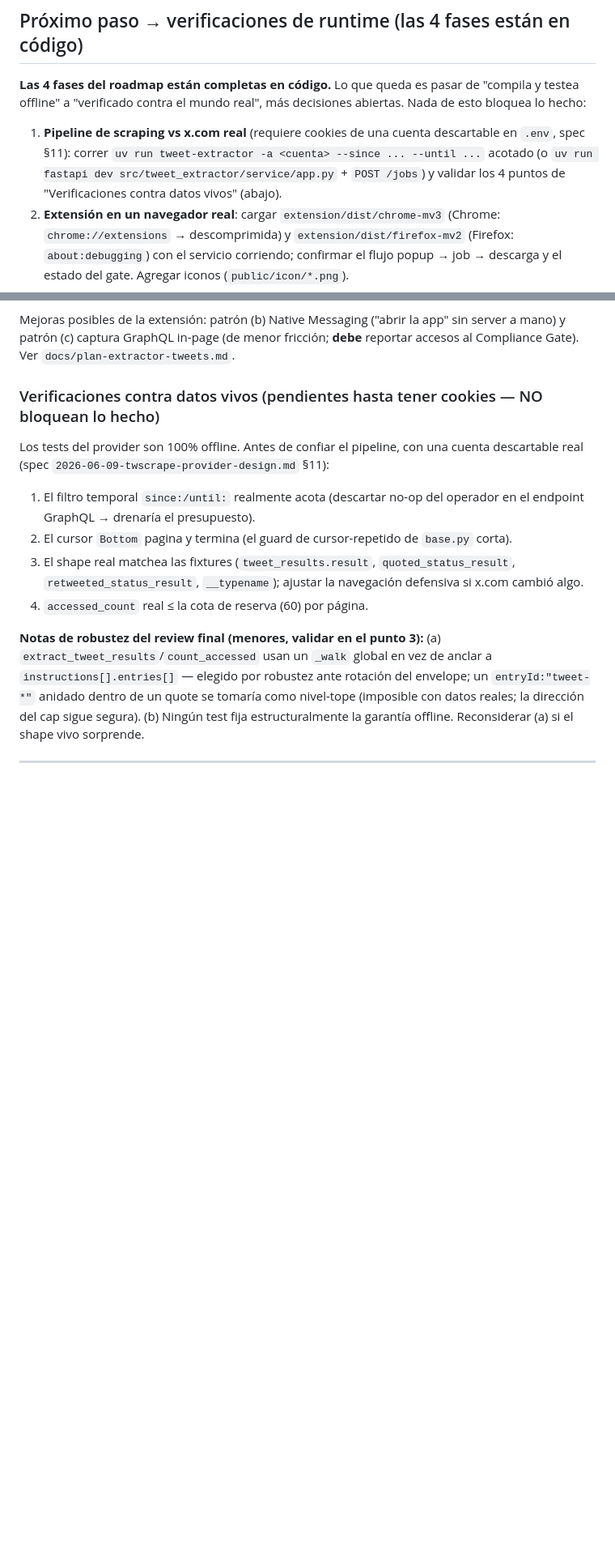
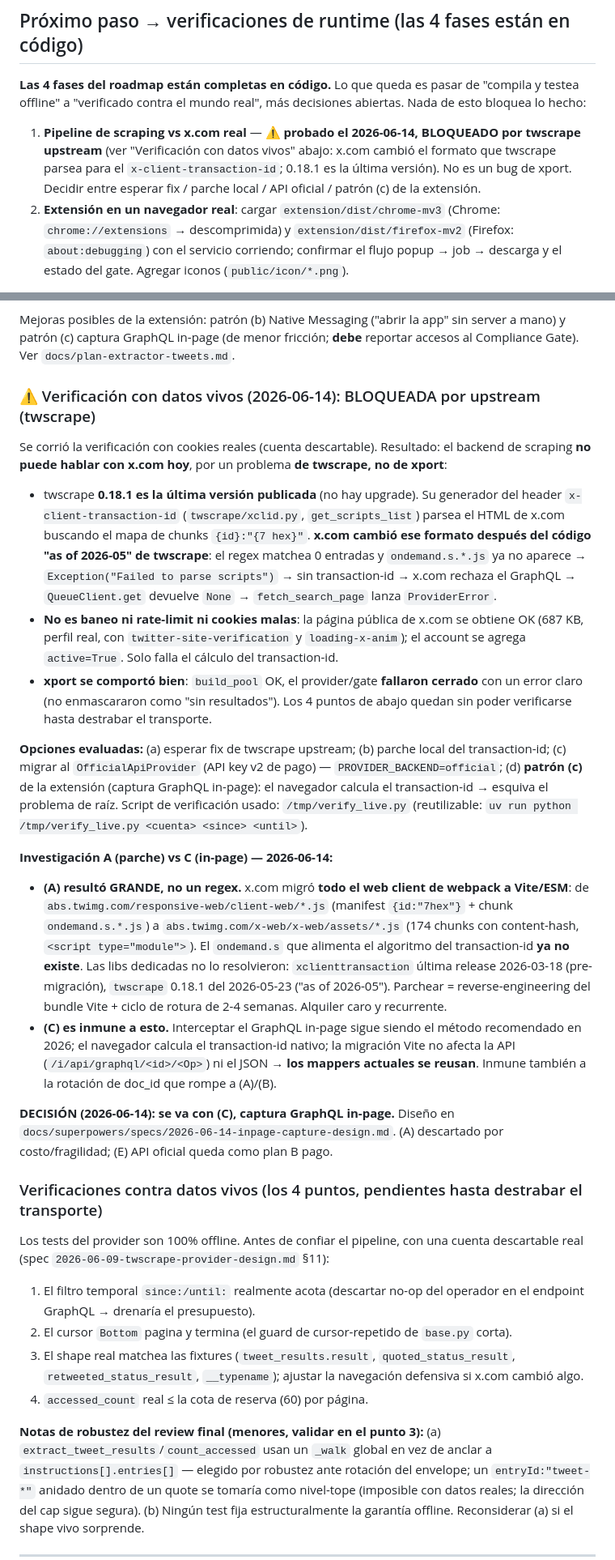
Before and after one commit to bafif/xport, a Markdown page: docs/ESTADO.md, 2 parts joined by grey strips. Shown at 81% size. Rendered like a GitHub page; blank space fills up the shorter version.

Commit message:
docs: conclusión A-vs-C en ESTADO + design spec de captura in-page (patrón C)
- ESTADO.md: registra la verificación con datos vivos (2026-06-14, scraping
  bloqueado: x.com migró webpack→Vite y rompió el transaction-id de twscrape) y
  la investigación A vs C → DECISIÓN: se va con C (captura GraphQL in-page).
- Nuevo spec docs/superpowers/specs/2026-06-14-inpage-capture-design.md: diseño
  del patrón C (content scripts MAIN→ISOLATED→background → POST /ingest; reusa
  mappers/storage; gate con contabilidad "record-after" en vez de reserve-before;
  export on-demand). Pendiente de implementación.

Co-Authored-By: Claude Opus 4.8 <noreply@anthropic.com>

```diff
--- a/docs/ESTADO.md
+++ b/docs/ESTADO.md
@@ -67,7 +67,7 @@
 
 **Las 4 fases del roadmap están completas en código.** Lo que queda es pasar de "compila y testea offline" a "verificado contra el mundo real", más decisiones abiertas. Nada de esto bloquea lo hecho:
 
-1. **Pipeline de scraping vs x.com real** (requiere cookies de una cuenta descartable en `.env`, spec §11): correr `uv run tweet-extractor -a <cuenta> --since ... --until ...` acotado (o `uv run fastapi dev src/tweet_extractor/service/app.py` + `POST /jobs`) y validar los 4 puntos de "Verificaciones contra datos vivos" (abajo).
+1. **Pipeline de scraping vs x.com real** — ⚠️ **probado el 2026-06-14, BLOQUEADO por twscrape upstream** (ver "Verificación con datos vivos" abajo: x.com cambió el formato que twscrape parsea para el `x-client-transaction-id`; 0.18.1 es la última versión). No es un bug de xport. Decidir entre esperar fix / parche local / API oficial / patrón (c) de la extensión.
 2. **Extensión en un navegador real**: cargar `extension/dist/chrome-mv3` (Chrome: `chrome://extensions` → descomprimida) y `extension/dist/firefox-mv2` (Firefox: `about:debugging`) con el servicio corriendo; confirmar el flujo popup → job → descarga y el estado del gate. Agregar iconos (`public/icon/*.png`).
 3. **Backend oficial real** (`official_api.py` + `api_v2_mapper`): llenar los seams cuando haya API key v2 de pago con qué verificar.
 4. **Persistencia del estado runtime de los jobs** (hoy `JobRegistry` en memoria; los DATOS sí son durables): evaluar si se quiere sobrevivir reinicios sin re-POST.
@@ -76,7 +76,23 @@
 
 Mejoras posibles de la extensión: patrón (b) Native Messaging ("abrir la app" sin server a mano) y patrón (c) captura GraphQL in-page (de menor fricción; **debe** reportar accesos al Compliance Gate). Ver `docs/plan-extractor-tweets.md`.
 
-### Verificaciones contra datos vivos (pendientes hasta tener cookies — NO bloquean lo hecho)
+### ⚠️ Verificación con datos vivos (2026-06-14): BLOQUEADA por upstream (twscrape)
+
+Se corrió la verificación con cookies reales (cuenta descartable). Resultado: el backend de scraping **no puede hablar con x.com hoy**, por un problema **de twscrape, no de xport**:
+
+- twscrape **0.18.1 es la última versión publicada** (no hay upgrade). Su generador del header `x-client-transaction-id` (`twscrape/xclid.py`, `get_scripts_list`) parsea el HTML de x.com buscando el mapa de chunks `{id}:"{7 hex}"`. **x.com cambió ese formato después del código "as of 2026-05" de twscrape**: el regex matchea 0 entradas y `ondemand.s.*.js` ya no aparece → `Exception("Failed to parse scripts")` → sin transaction-id → x.com rechaza el GraphQL → `QueueClient.get` devuelve `None` → `fetch_search_page` lanza `ProviderError`.
+- **No es baneo ni rate-limit ni cookies malas**: la página pública de x.com se obtiene OK (687 KB, perfil real, con `twitter-site-verification` y `loading-x-anim`); el account se agrega `active=True`. Solo falla el cálculo del transaction-id.
+- **xport se comportó bien**: `build_pool` OK, el provider/gate **fallaron cerrado** con un error claro (no enmascararon como "sin resultados"). Los 4 puntos de abajo quedan sin poder verificarse hasta destrabar el transporte.
+
+**Opciones evaluadas:** (a) esperar fix de twscrape upstream; (b) parche local del transaction-id; (c) migrar al `OfficialApiProvider` (API key v2 de pago) — `PROVIDER_BACKEND=official`; (d) **patrón (c)** de la extensión (captura GraphQL in-page): el navegador calcula el transaction-id → esquiva el problema de raíz. Script de verificación usado: `/tmp/verify_live.py` (reutilizable: `uv run python /tmp/verify_live.py <cuenta> <since> <until>`).
+
+**Investigación A (parche) vs C (in-page) — 2026-06-14:**
+- **(A) resultó GRANDE, no un regex.** x.com migró **todo el web client de webpack a Vite/ESM**: de `abs.twimg.com/responsive-web/client-web/*.js` (manifest `{id:"7hex"}` + chunk `ondemand.s.*.js`) a `abs.twimg.com/x-web/x-web/assets/*.js` (174 chunks con content-hash, `<script type="module">`). El `ondemand.s` que alimenta el algoritmo del transaction-id **ya no existe**. Las libs dedicadas no lo resolvieron: `xclienttransaction` última release 2026-03-18 (pre-migración), `twscrape` 0.18.1 del 2026-05-23 ("as of 2026-05"). Parchear = reverse-engineering del bundle Vite + ciclo de rotura de 2-4 semanas. Alquiler caro y recurrente.
+- **(C) es inmune a esto.** Interceptar el GraphQL in-page sigue siendo el método recomendado en 2026; el navegador calcula el transaction-id nativo; la migración Vite no afecta la API (`/i/api/graphql/<id>/<Op>`) ni el JSON → **los mappers actuales se reusan**. Inmune también a la rotación de doc_id que rompe a (A)/(B).
+
+**DECISIÓN (2026-06-14): se va con (C), captura GraphQL in-page.** Diseño en `docs/superpowers/specs/2026-06-14-inpage-capture-design.md`. (A) descartado por costo/fragilidad; (E) API oficial queda como plan B pago.
+
+### Verificaciones contra datos vivos (los 4 puntos, pendientes hasta destrabar el transporte)
 
 Los tests del provider son 100% offline. Antes de confiar el pipeline, con una cuenta descartable real (spec `2026-06-09-twscrape-provider-design.md` §11):
 
```
Also changed, not shown: other parts of docs/ESTADO.md (+1 -1 lines), 1 other file.
